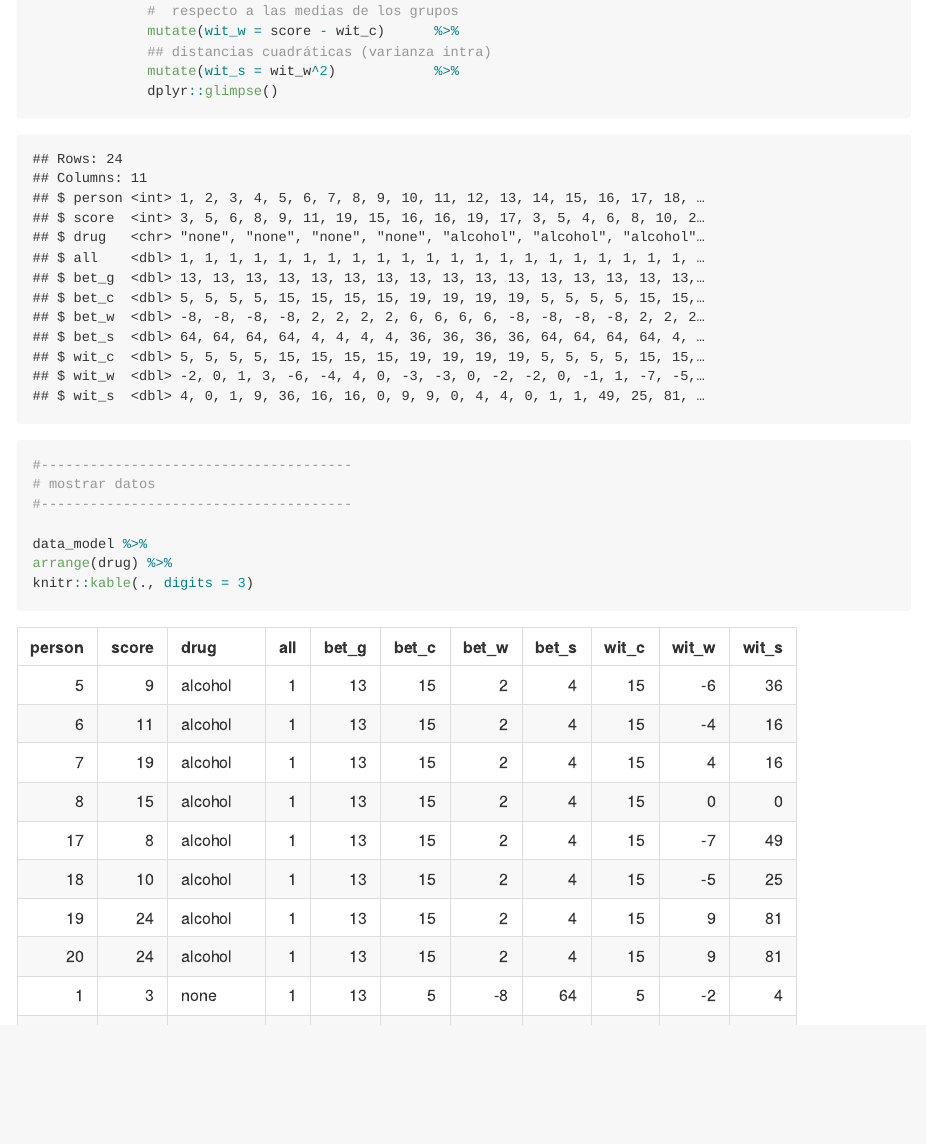
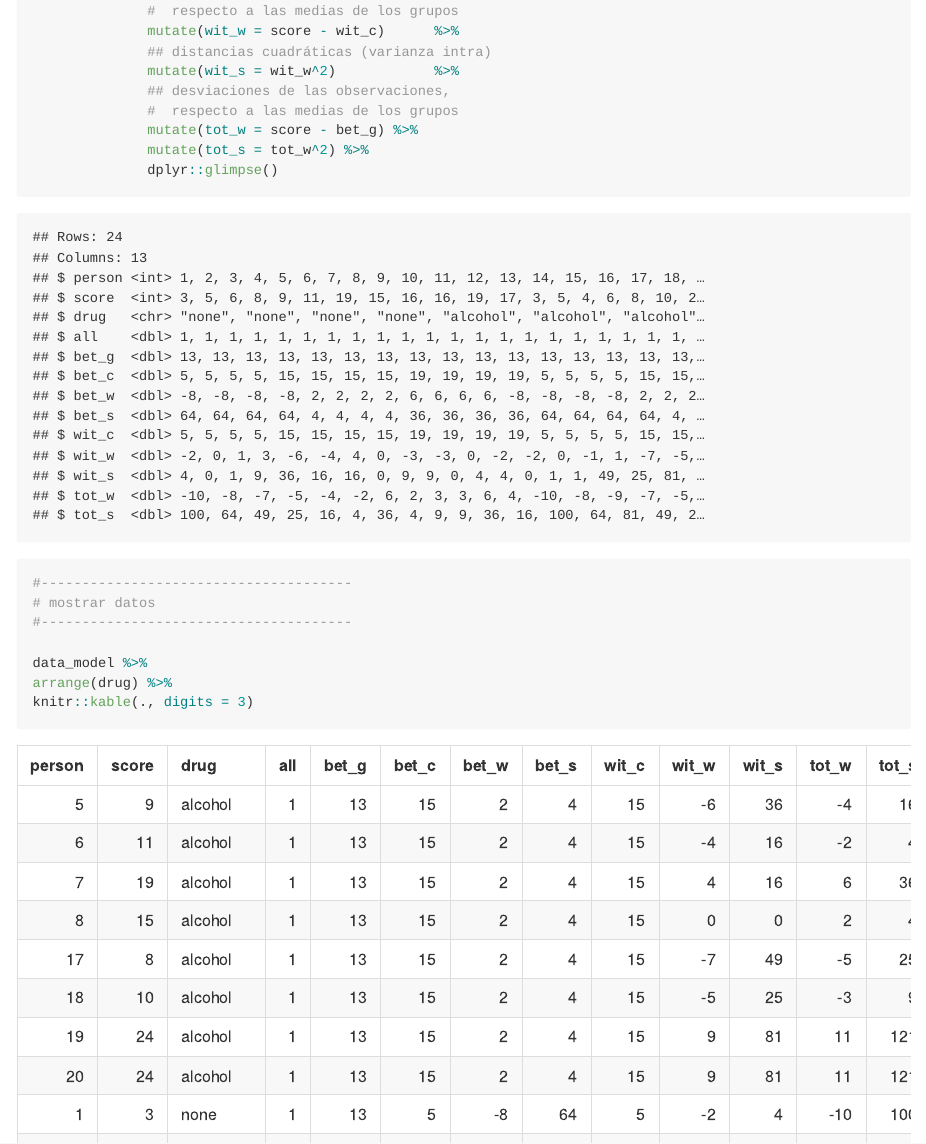
Before and after one commit to dacarras/psi2301_2023_clases, an R Markdown document (c11_anova_por_pasos.rmd): the page in a window 1100 px wide, from 5560 px down. Rendered offline with R 4.5, knitr and Pandoc, with nearby package versions; code that draws random numbers runs with fixed seeds of ours; some code elsewhere in the file could not run offline.

Commit message:
Add files via upload

```diff
--- a/c11_anova_por_pasos.rmd
+++ b/c11_anova_por_pasos.rmd
@@ -210,6 +210,10 @@ data_model <- table_13_1 %>%
               mutate(wit_w = score - wit_c)      %>%
               ## distancias cuadráticas (varianza intra)
               mutate(wit_s = wit_w^2)            %>%
+              ## desviaciones de las observaciones,
+              #  respecto a las medias de los grupos
+              mutate(tot_w = score - bet_g) %>%
+              mutate(tot_s = tot_w^2) %>%
               dplyr::glimpse()
 
 
```
Also changed, not shown: c11_anova_por_pasos.html, c11_anova_por_pasos.md, c11_anova_por_pasos.rmd (7 more changed lines).
